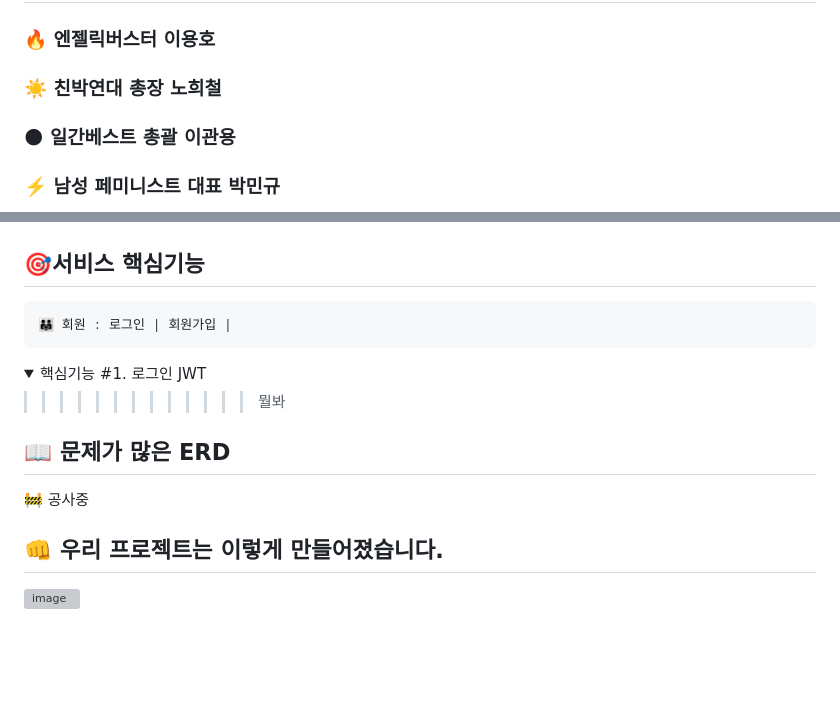
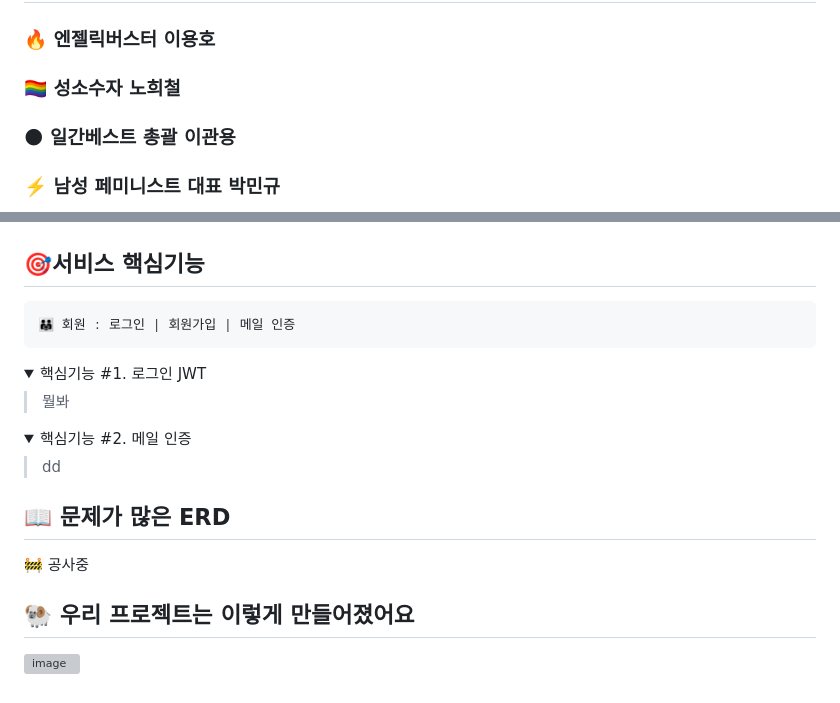
Before and after one commit to Kyungmin-University-Team-Project/everypet, a Markdown page: README.md, 2 parts joined by grey strips. Rendered like a GitHub page; folded sections open; blank space fills up the shorter version; grey boxes are pictures that could not be loaded.

Commit message:
:memo: README.md 업데이트

````diff
--- a/README.md
+++ b/README.md
@@ -4,7 +4,7 @@
 
 ### 🔥 <span style="color:#3CB371; font-family: 'Comic Sans MS', cursive, sans-serif;">엔젤릭버스터 이용호</span>
 
-### ☀️ <span style="color:#FFA500; font-family: 'Comic Sans MS', cursive, sans-serif;">친박연대 총장 노희철</span>
+### 🏳️‍🌈 <span style="color:#FFA500; font-family: 'Comic Sans MS', cursive, sans-serif;">성소수자 노희철</span>
 
 ### 🌑 <span style="color:#9400D3; font-family: 'Comic Sans MS', cursive, sans-serif;">일간베스트 총괄 이관용</span>
 
@@ -55,14 +55,25 @@ docker-compose down
 ## 🎯서비스 핵심기능
 
 ```
-👨‍👨‍👧 회원 : 로그인 | 회원가입 |
+👨‍👨‍👧 회원 : 로그인 | 회원가입 | 메일 인증
 ```
 
 <details>
 <summary>핵심기능 #1. 로그인 JWT</summary>
 <div markdown="1">
 
-> > > > > > > > > > > > > <p style="color:black">뭘봐</p>
+>  <p style="color:black">뭘봐</p>
+
+</div>
+</details>
+
+<p>
+
+<details>
+<summary>핵심기능 #2. 메일 인증</summary>
+<div markdown="1">
+
+> dd
 
 </div>
 </details>
@@ -71,5 +82,5 @@ docker-compose down
 
 🚧 공사중
 
-## 👊 우리 프로젝트는 이렇게 만들어졌습니다.
+## 🐏 우리 프로젝트는 이렇게 만들어졌어요
 
````
Also changed, not shown: other parts of README.md (+1 -1 lines).
